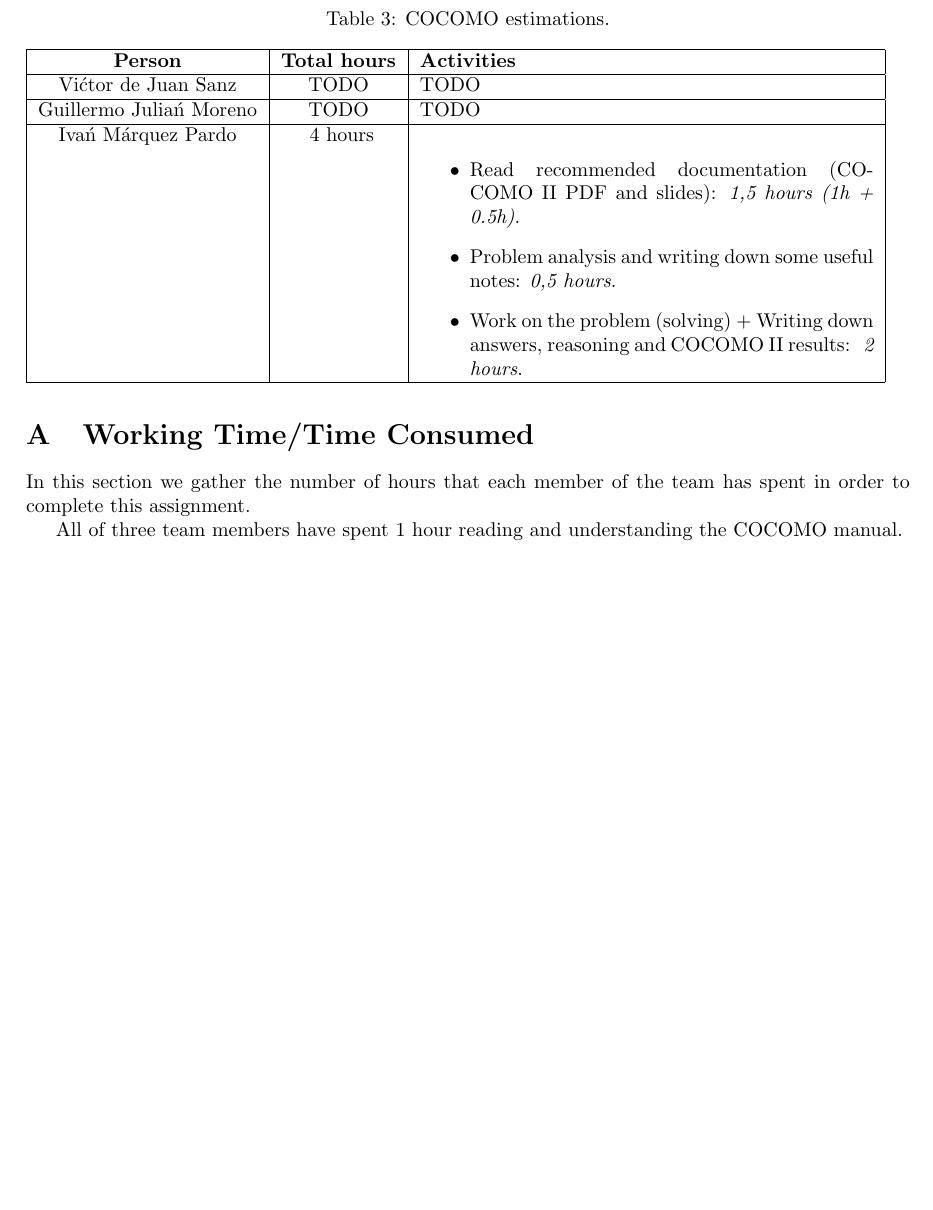
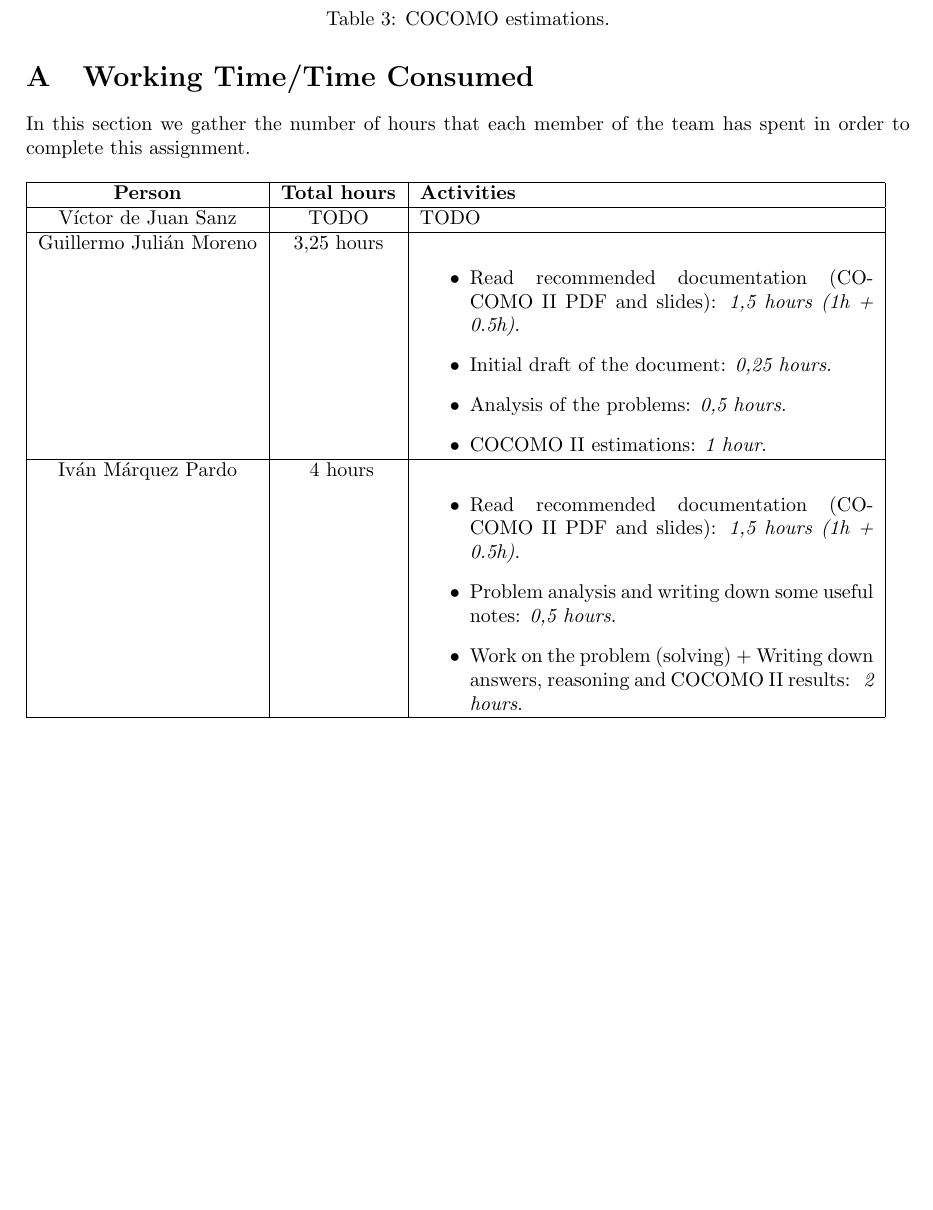
Before and after one commit to sgnip/Optional-3, a LaTeX document (SEPRO2451_Opt-assig-3_IMP_GJM_VDJS.tex, which reads TimeConsumed.tex): part of page 3 of 3, cut so that both start at the same text, the shorter picture padded with empty space. Compiled offline with pdfLaTeX.

Commit message:
My time consumed in this crap

```diff
--- a/SEPRO2451_Opt-assig-3_IMP_GJM_VDJS.tex
+++ b/SEPRO2451_Opt-assig-3_IMP_GJM_VDJS.tex
@@ -58,6 +58,4 @@ Development cost & Y \euro
 
 \input{TimeConsumed.tex}
 
-All of three team members have spent 1 hour reading and understanding the COCOMO manual.
-
 \end{document}
--- a/TimeConsumed.tex
+++ b/TimeConsumed.tex
@@ -2,12 +2,17 @@
 \section{Working Time/Time Consumed}
 In this section we gather the number of hours that each member of the team has spent in order to complete this assignment.
 
-\begin{table}
+\begin{table}[hbtp]
 \begin{tabular}{|c|c|p{8cm}|} \hline
 \textbf{Person} & \textbf{Total hours} & \textbf{Activities} \\ \hline
-Vi\'ctor de Juan Sanz & TODO & TODO \\ \hline
-Guillermo Julia\'n Moreno & TODO & TODO \\ \hline
-Iva\'n Márquez Pardo & ~4 hours &
+V\'ictor de Juan Sanz & TODO & TODO \\ \hline
+Guillermo Juli\'an Moreno & 3,25 hours & \begin{itemize}
+\item Read recommended documentation (COCOMO II PDF and slides): \emph{1,5 hours (1h + 0.5h)}.
+\item Initial draft of the document: \emph{0,25 hours}.
+\item Analysis of the problems: \emph{0,5 hours}.
+\item COCOMO II estimations: \emph{1 hour}.
+\end{itemize} \\ \hline
+Iv\'an M\'arquez Pardo & ~4 hours &
 \begin{itemize}
 \item Read recommended documentation (COCOMO II PDF and slides): \emph{1,5 hours (1h + 0.5h)}.
 \item Problem analysis and writing down some useful notes: \emph{0,5 hours}.
```
